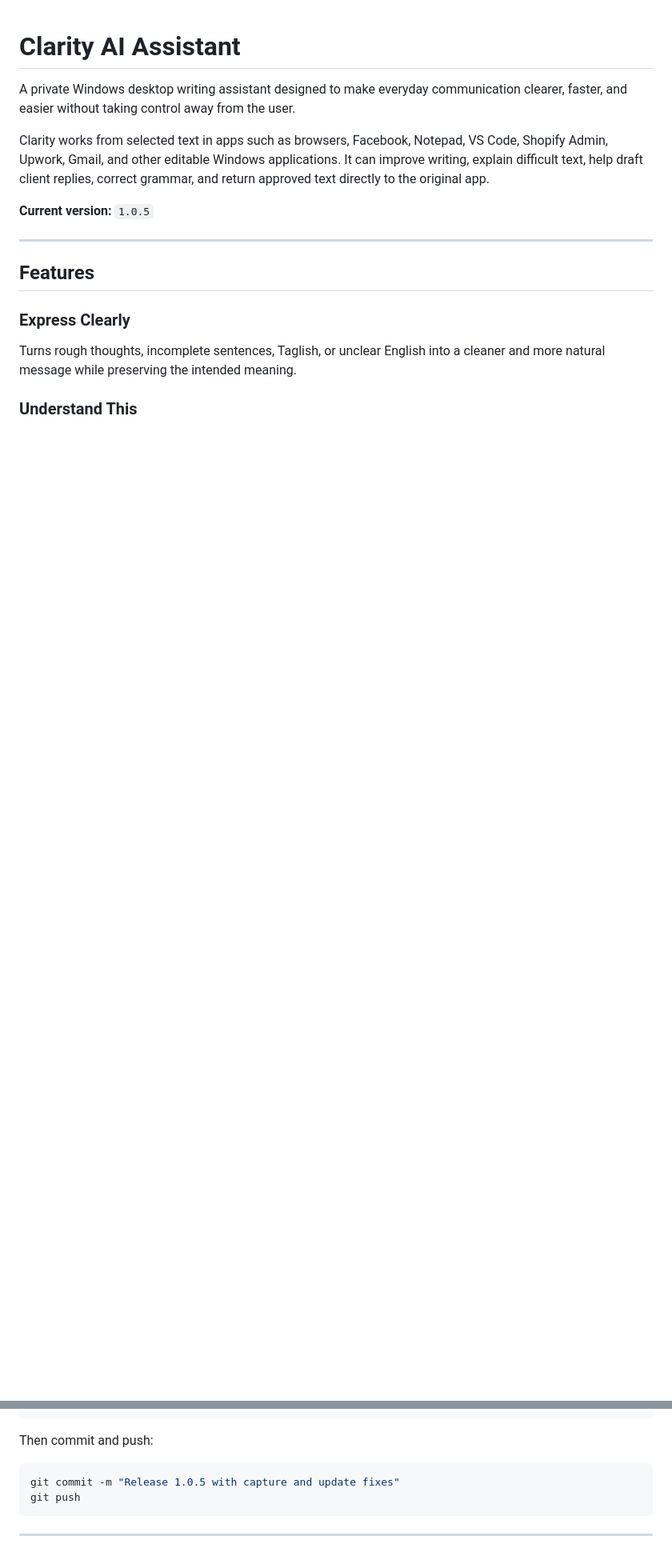
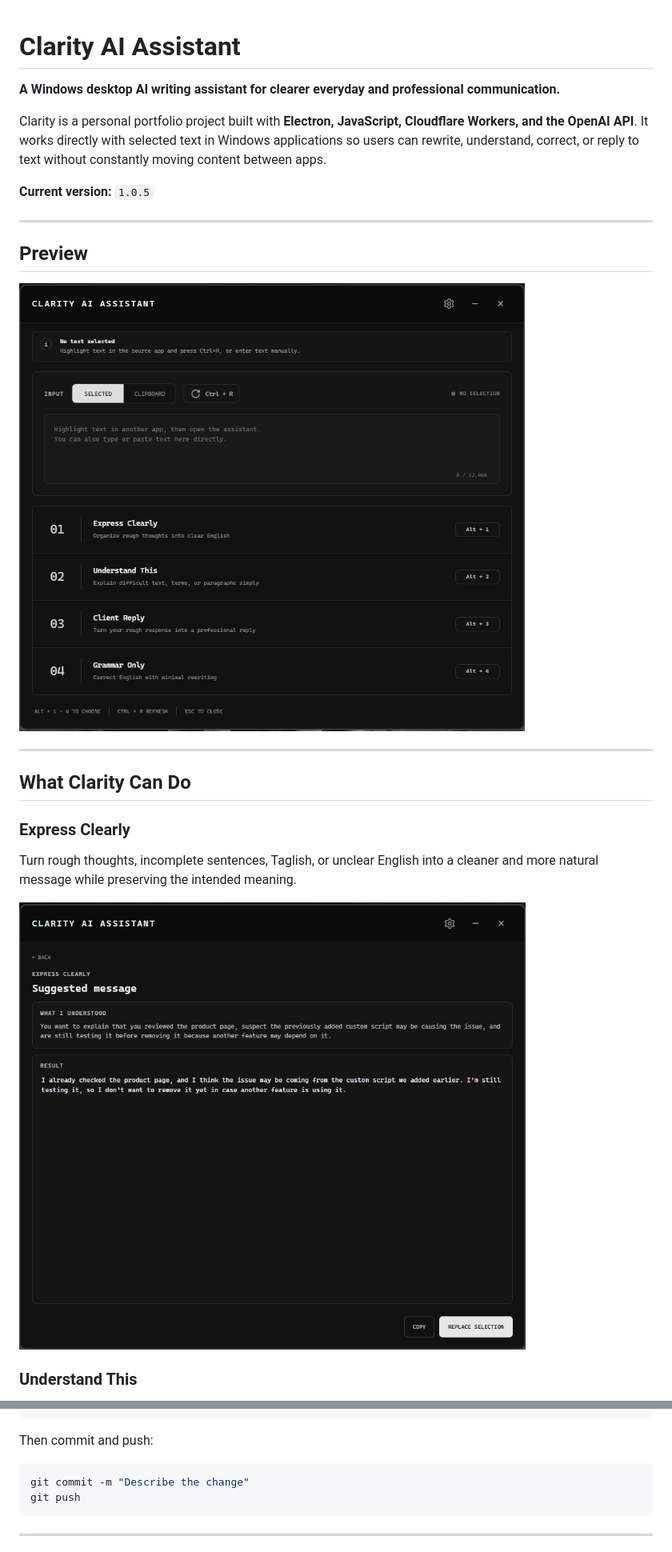
Before and after one commit to Mickofy/clarity-ai-assistant, a Markdown page: README.md, 2 parts joined by grey strips. Shown at 80% size. Rendered like a GitHub page; pictures changed too: docs/images/clarity-express.png (added), docs/images/clarity-home.png (added); blank space fills up the shorter version.

````diff
--- a/README.md
+++ b/README.md
@@ -1,18 +1,26 @@
 # Clarity AI Assistant
 
-A private Windows desktop writing assistant designed to make everyday communication clearer, faster, and easier without taking control away from the user.
+**A Windows desktop AI writing assistant for clearer everyday and professional communication.**
 
-Clarity works from selected text in apps such as browsers, Facebook, Notepad, VS Code, Shopify Admin, Upwork, Gmail, and other editable Windows applications. It can improve writing, explain difficult text, help draft client replies, correct grammar, and return approved text directly to the original app.
+Clarity is a personal portfolio project built with **Electron, JavaScript, Cloudflare Workers, and the OpenAI API**. It works directly with selected text in Windows applications so users can rewrite, understand, correct, or reply to text without constantly moving content between apps.
 
 **Current version:** `1.0.5`
 
 ---
 
-## Features
+## Preview
+
+![Clarity AI Assistant](docs/images/clarity-home.png)
+
+---
+
+## What Clarity Can Do
 
 ### Express Clearly
 
-Turns rough thoughts, incomplete sentences, Taglish, or unclear English into a cleaner and more natural message while preserving the intended meaning.
+Turn rough thoughts, incomplete sentences, Taglish, or unclear English into a cleaner and more natural message while preserving the intended meaning.
+
+![Clarity Express Clearly](docs/images/clarity-express.png)
 
 ### Understand This
 
@@ -416,7 +445,7 @@ git diff --cached
 Then commit and push:
 
 ```powershell
-git commit -m "Release 1.0.5 with capture and update fixes"
+git commit -m "Describe the change"
 git push
 ```
 
````
Also changed, not shown: other parts of README.md (+44 -23 lines), docs/images/clarity-client-reply.png (added), docs/images/clarity-understand.png (added).
